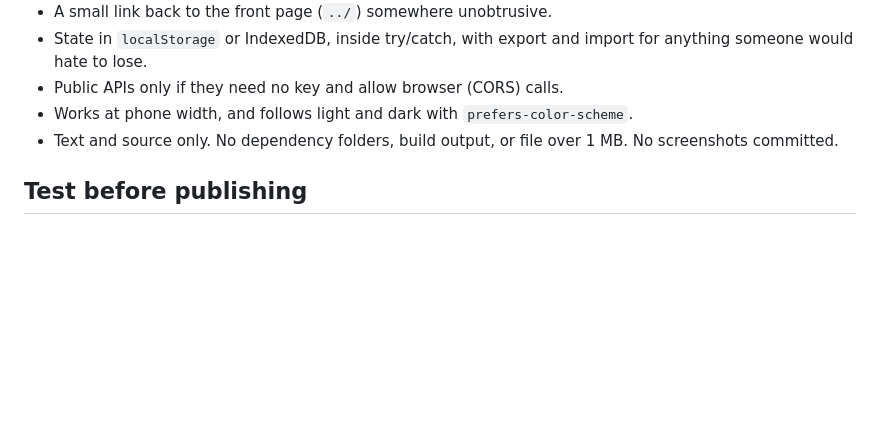
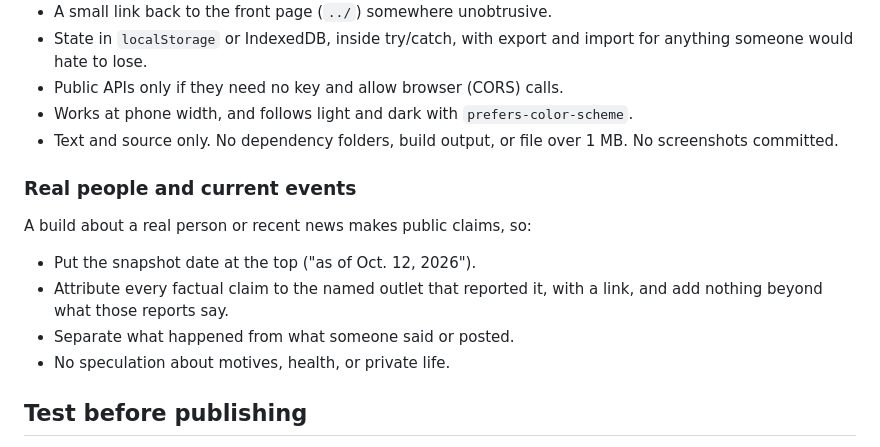
Before and after one commit to jkastl/tidepool, a Markdown page: CLAUDE.md, the part around the change. Drawn GitHub-style; blank space fills up the shorter version.

Commit message:
Add a rule for builds about real people and current events
Found in the first dry run: a public build about a real person needs a
date, an outlet and link for every claim, and no speculation.

Co-Authored-By: Claude Opus 5.5 <noreply@anthropic.com>
Claude-Session: https://claude.ai/code/session_01BVsg5tWjXWfgSfY3VfDqiV

```diff
--- a/CLAUDE.md
+++ b/CLAUDE.md
@@ -117,6 +117,16 @@ for something bigger.
 - Text and source only. No dependency folders, build output, or file over
   1 MB. No screenshots committed.
 
+### Real people and current events
+
+A build about a real person or recent news makes public claims, so:
+
+- Put the snapshot date at the top ("as of Oct. 12, 2026").
+- Attribute every factual claim to the named outlet that reported it, with a
+  link, and add nothing beyond what those reports say.
+- Separate what happened from what someone said or posted.
+- No speculation about motives, health, or private life.
+
 ## Test before publishing
 
 Serve the repo root with `python3 -m http.server` and drive the build with
```
